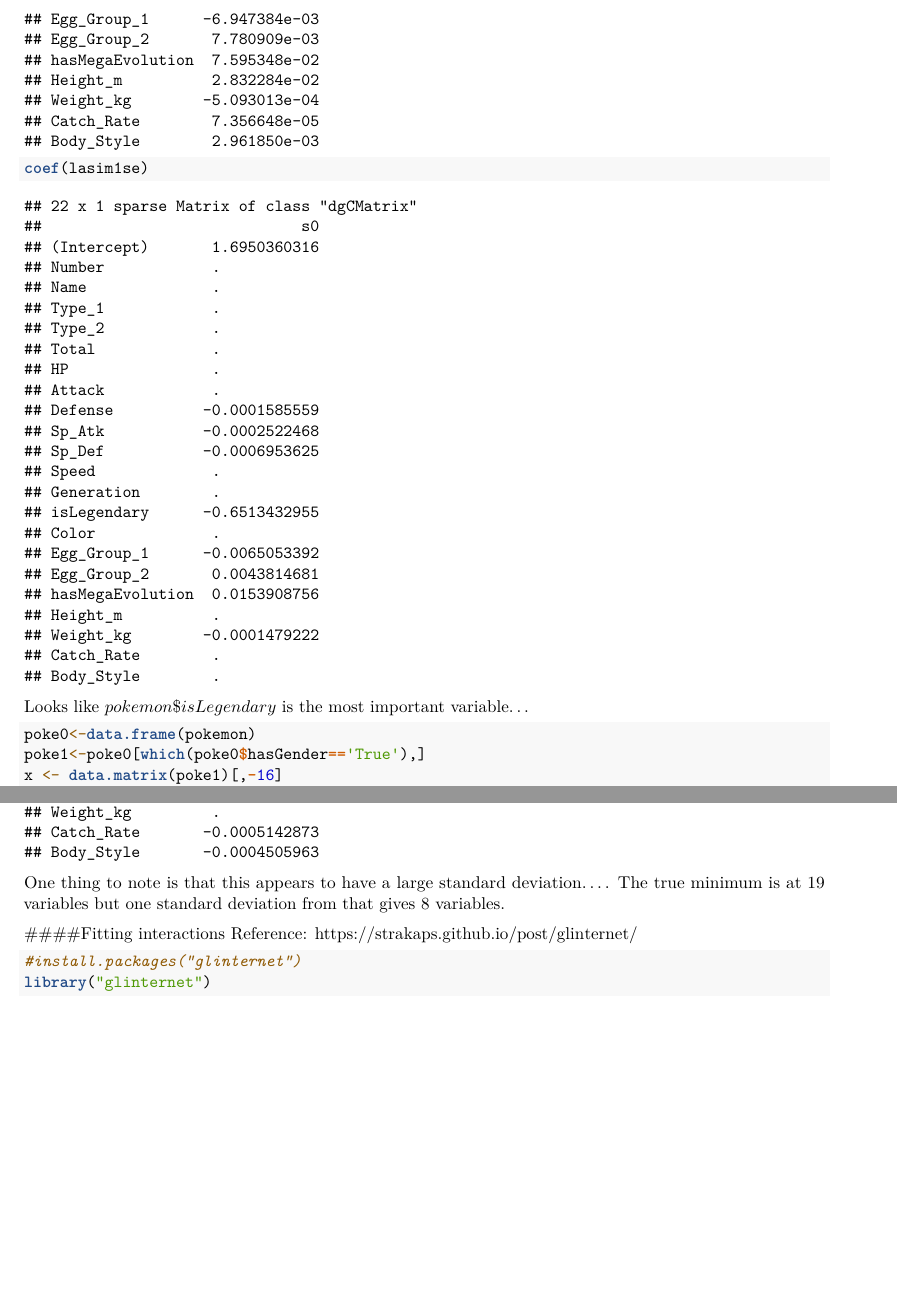
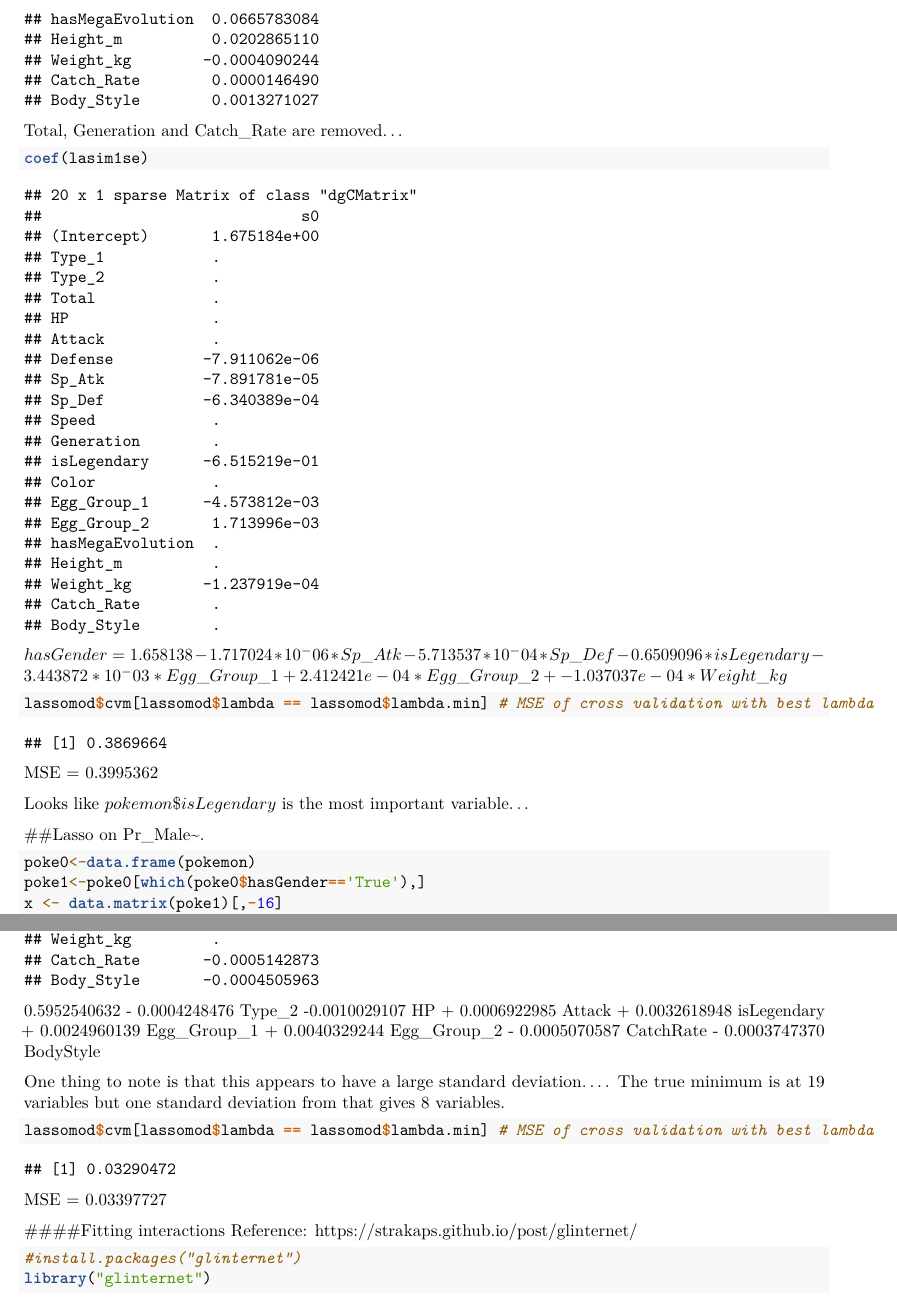
Before and after one commit to EWM1999/DATA311-PokemonProject, an R Markdown document (AllModels.Rmd): two parts of pages 98 and 101 of 116, joined at a grey line, cut at the place of the change, the shorter picture padded with empty space. Rendered offline with R 4.5, knitr and Pandoc, then LaTeX, with nearby package versions; some code elsewhere in the file could not run offline.

Commit message:
added some lasso stuff

````diff
--- a/AllModels.Rmd
+++ b/AllModels.Rmd
@@ -714,11 +716,13 @@ testsetg
 Let's try using LASSO to remove predictors from the linear model
+
+
 
 ```{r}
 library(glmnet)
 set.seed(53342)
 pkmn<-data.frame(pokemon, stringsAsFactors = TRUE)
 pkmn[is.na(pkmn)] <- 0
-x <- data.matrix(pkmn)[,-13]
+x <- data.matrix(pkmn)[,-c(1,2,13)]
 y <- as.integer(as.logical(pkmn$isLegendary))
 grid<-exp(seq(-1.5,-8.25,length=100))
 lassomod<-cv.glmnet(x,y, family = "binomial", alpha=1, lambda = grid)
@@ -736,3 +740,7 @@ Overall, the most important predictor is hasGender. This is not surprising and m
 However, it is interesting and worth point out that after Pr_Male is removed, it becomes a more more promenent predictor. This is because Pr_Male is in many ways repeat data from hasGender. Any pokemon without a gernder has no probablity of being male.
 
 ```{r}
+lassomod$cvm[lassomod$lambda == lassomod$lambda.min] # MSE of cross validation with best lambda
+
+```
+MSE = 0.08835933
@@ -738,0 +750 @@ However, it is interesting and worth point out that after Pr_Male is removed, it
+##Lasso hasGender~.
@@ -747,15 +761,32 @@ lammin <- lassomod$lambda.min
 lam1se <- lassomod$lambda.1se
 lasimmin <- glmnet(x,y,alpha = 1, lambda=lammin)
 lasim1se <- glmnet(x,y,alpha = 1, lambda=lam1se)
-```
+
+```
+
 Removed $pokemon\$Pr\_Male$ bc is dependent on $pokemon\$hasGender$ and minimum was $\lim(LogLambda->-infinity)$.
+
 ```{r}
 coef(lasimmin)
 ```
+Total, Generation and Catch_Rate are removed...
 ```{r}
 coef(lasim1se)
 ```
+$hasGender = 1.658138 - 1.717024 * 10^-06 * Sp\_Atk - 5.713537 * 10^-04 * Sp\_Def - 0.6509096 * isLegendary -3.443872* 10^-03 * Egg\_Group\_1 + 2.412421e-04 * Egg\_Group\_2 + -1.037037e-04 * Weight\_kg$
+
+
+
+```{r}
+lassomod$cvm[lassomod$lambda == lassomod$lambda.min] # MSE of cross validation with best lambda
+
+```
+MSE = 0.3995362
+
 Looks like $pokemon\$isLegendary$ is the most important variable...
+
+##Lasso on Pr_Male~.
+
 ```{r}
 poke0<-data.frame(pokemon)
 poke1<-poke0[which(poke0$hasGender=='True'),]
@@ -779,4 +813,13 @@ coef(lasim1se)
+0.5952540632 - 0.0004248476 Type_2 -0.0010029107 HP + 0.0006922985 Attack + 0.0032618948 isLegendary + 0.0024960139 Egg_Group_1 + 0.0040329244 Egg_Group_2 - 0.0005070587 CatchRate  - 0.0003747370 BodyStyle
+
 One thing to note is that this appears to have a large standard deviation.... The true minimum is at 19 variables but one standard deviation from that gives 8 variables.
+
+
+```{r}
+lassomod$cvm[lassomod$lambda == lassomod$lambda.min] # MSE of cross validation with best lambda
+
+```
+MSE = 0.03397727
 
 
 
````
Also changed, not shown: AllModels.Rmd (12 more changed lines).
